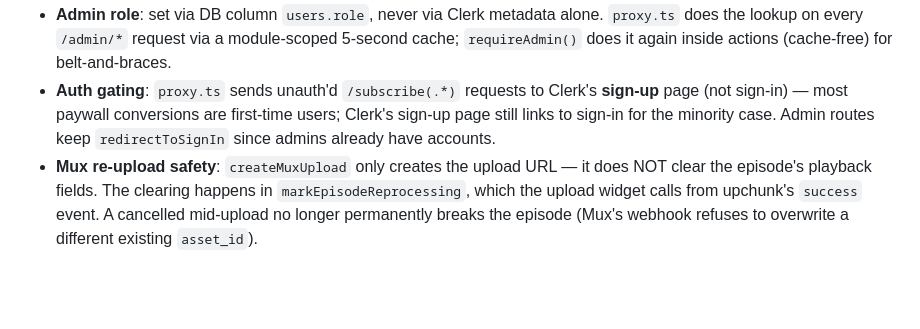
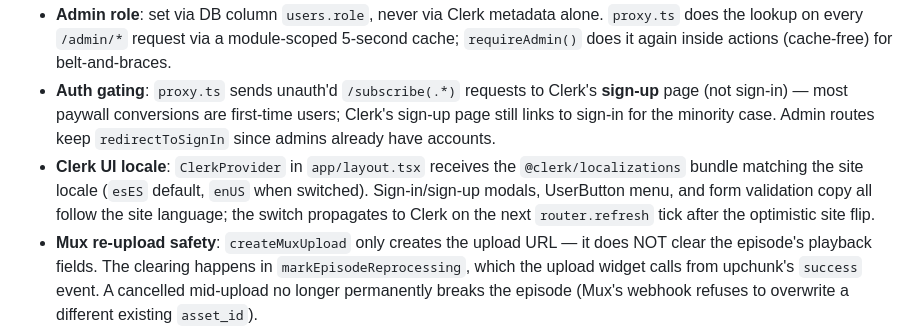
Before and after one commit to efymd9/matio, a Markdown page: CLAUDE.md, the part around the change. Rendered like a GitHub page; blank space fills up the shorter version.

```diff
--- a/CLAUDE.md
+++ b/CLAUDE.md
@@ -96,6 +96,7 @@ scripts/
 - **Billing portal**: `/api/billing-portal` is the single entry point — it does auth + customer lookup + Stripe billingPortal session + 302 in one server hop. The Clerk user menu's "Manage subscription" item links straight to it; no `/account` page exists.
 - **Admin role**: set via DB column `users.role`, never via Clerk metadata alone. `proxy.ts` does the lookup on every `/admin/*` request via a module-scoped 5-second cache; `requireAdmin()` does it again inside actions (cache-free) for belt-and-braces.
 - **Auth gating**: `proxy.ts` sends unauth'd `/subscribe(.*)` requests to Clerk's **sign-up** page (not sign-in) — most paywall conversions are first-time users; Clerk's sign-up page still links to sign-in for the minority case. Admin routes keep `redirectToSignIn` since admins already have accounts.
+- **Clerk UI locale**: `ClerkProvider` in `app/layout.tsx` receives the `@clerk/localizations` bundle matching the site locale (`esES` default, `enUS` when switched). Sign-in/sign-up modals, UserButton menu, and form validation copy all follow the site language; the switch propagates to Clerk on the next `router.refresh` tick after the optimistic site flip.
 - **Mux re-upload safety**: `createMuxUpload` only creates the upload URL — it does NOT clear the episode's playback fields. The clearing happens in `markEpisodeReprocessing`, which the upload widget calls from upchunk's `success` event. A cancelled mid-upload no longer permanently breaks the episode (Mux's webhook refuses to overwrite a different existing `asset_id`).
 - Playback always goes through `/api/playback-token` → signed Mux JWT. Subscriber TTL: 1 hour (auto-refreshed). Trial TTL: `min(remaining, TRIAL_DURATION_SECONDS)`.
 
```
Also changed, not shown: docs/architecture.md (+1 -0 lines), docs/services.md (+2 -0 lines).
